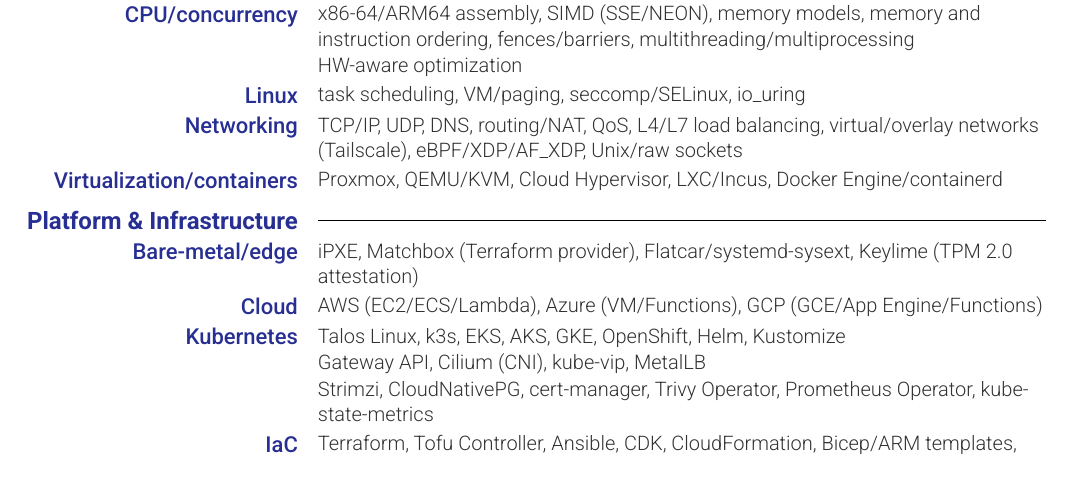
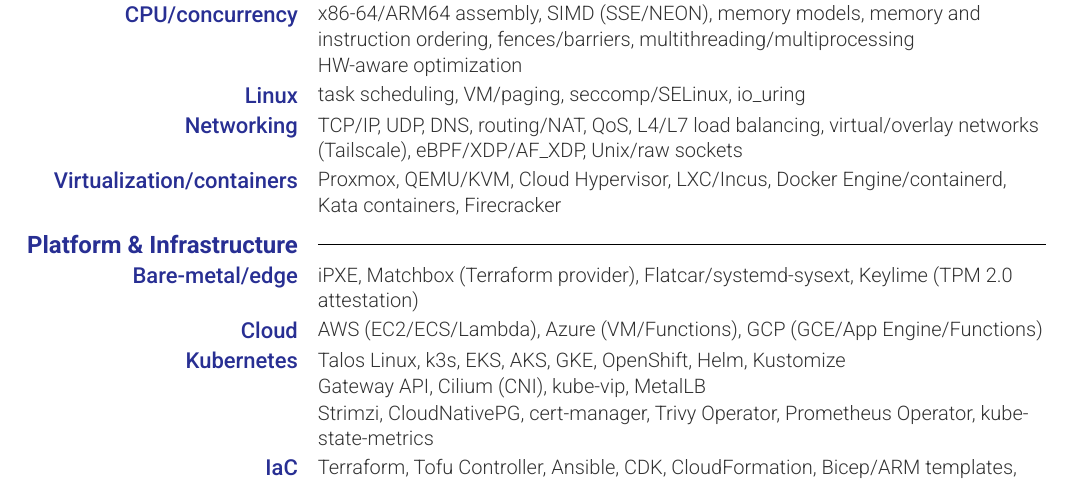
Before and after one commit to ink-splatters/CV, a Typst document (cv.typ): part of page 1 of 4, cut so that both start at the same text. The pictures show the PDF file cv.pdf that the author committed with the source.

Commit message:
CV:     - add kata containers and firecracker     - add FaaS to Platform & Infrastructure | Bare Metal

```diff
--- a/cv.typ
+++ b/cv.typ
@@ -113,6 +113,8 @@
   "Cloud Hypervisor",
   "LXC/Incus",
   "Docker Engine/containerd",
+  "Kata containers",
+  "Firecracker",
 ))
 
 #my-resume-skill-section("Platform & Infrastructure")
```
Also changed, not shown: cv.pdf, cv.typ (1 more changed lines).
